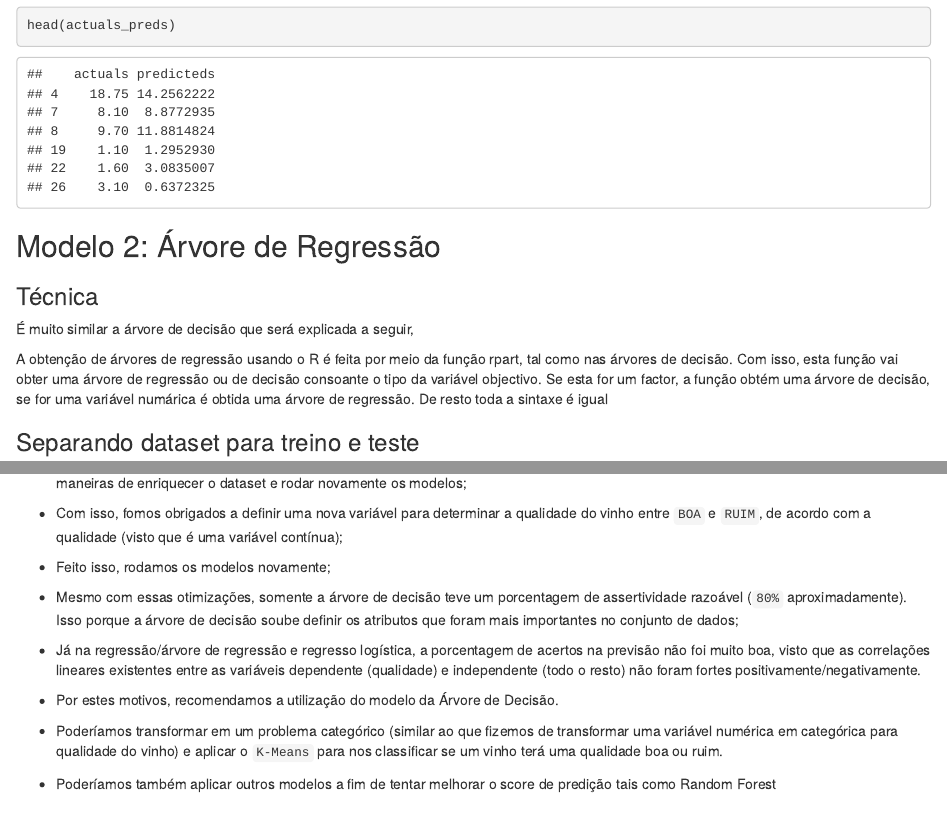
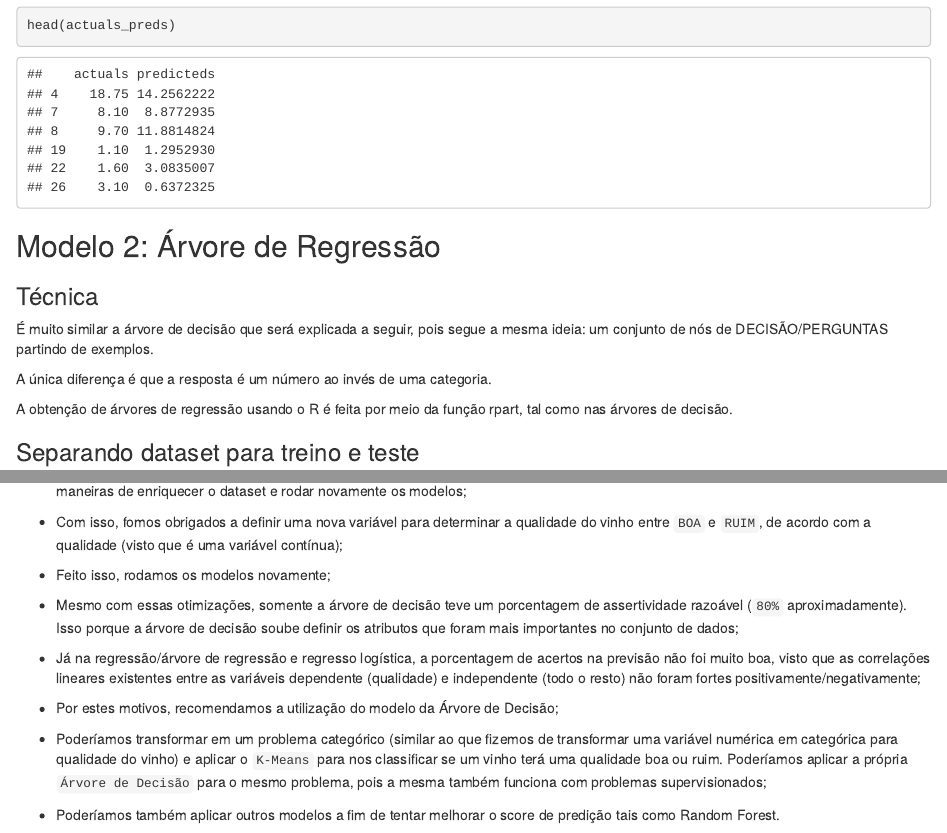
Before and after one commit to henriquebraga/wine-analysis, an R Markdown document (predictions.Rmd): the page in a window 1100 px wide, from 7720 px down, and a second part further down, joined at a grey line. Rendered offline with R 4.5, knitr and Pandoc, with nearby package versions; some code elsewhere in the file could not run offline.

Commit message:
Describe Regression Tree

```diff
--- a/predictions.Rmd
+++ b/predictions.Rmd
@@ -191,14 +191,12 @@ head(actuals_preds)
 
 ### Técnica
 
-É muito similar a árvore de decisão que será explicada a seguir,
+É muito similar a árvore de decisão que será explicada a seguir, pois segue a mesma ideia: um conjunto de nós de DECISÃO/PERGUNTAS partindo de exemplos.
+
+A única diferença é que a resposta é um número ao invés de uma categoria.
 
 A obtenção de árvores de regressão usando o R é feita por meio da função
 rpart, tal como nas árvores de decisão.
-Com isso, esta função vai obter uma
-árvore de regressão ou de decisão consoante o tipo da variável objectivo. Se
-esta for um factor, a função obtém uma árvore de decisão, se for uma variável
-numárica é obtida uma árvore de regressão. De resto toda a sintaxe é igual
 
 ### Separando dataset para treino e teste
 
@@ -362,12 +360,12 @@ Após rodar os quatro modelos propostos, observamos que:
 
 * Mesmo com essas otimizações, somente a árvore de decisão teve um porcentagem de assertividade razoável (`80%` aproximadamente). Isso porque a árvore de decisão soube definir os atributos que foram mais importantes no conjunto de dados;
 
-* Já na regressão/árvore de regressão e regresso logística, a porcentagem de acertos na previsão não foi muito boa, visto que as correlações lineares existentes entre as variáveis dependente (qualidade) e independente (todo o resto) não foram fortes positivamente/negativamente.
+* Já na regressão/árvore de regressão e regresso logística, a porcentagem de acertos na previsão não foi muito boa, visto que as correlações lineares existentes entre as variáveis dependente (qualidade) e independente (todo o resto) não foram fortes positivamente/negativamente;
 
-* Por estes motivos, recomendamos a utilização do modelo da Árvore de Decisão.
+* Por estes motivos, recomendamos a utilização do modelo da Árvore de Decisão;
 
 * Poderíamos transformar em um problema categórico (similar ao que fizemos de transformar uma variável numérica
 em categórica para qualidade do vinho) e aplicar o `K-Means` para nos classificar se um vinho terá uma
-qualidade boa ou ruim.
+qualidade boa ou ruim. Poderíamos aplicar a própria `Árvore de Decisão` para o mesmo problema, pois a mesma também funciona com problemas supervisionados;
 
-* Poderíamos também aplicar outros modelos a fim de tentar melhorar o score de predição tais como Random Forest
+* Poderíamos também aplicar outros modelos a fim de tentar melhorar o score de predição tais como Random Forest.
```
